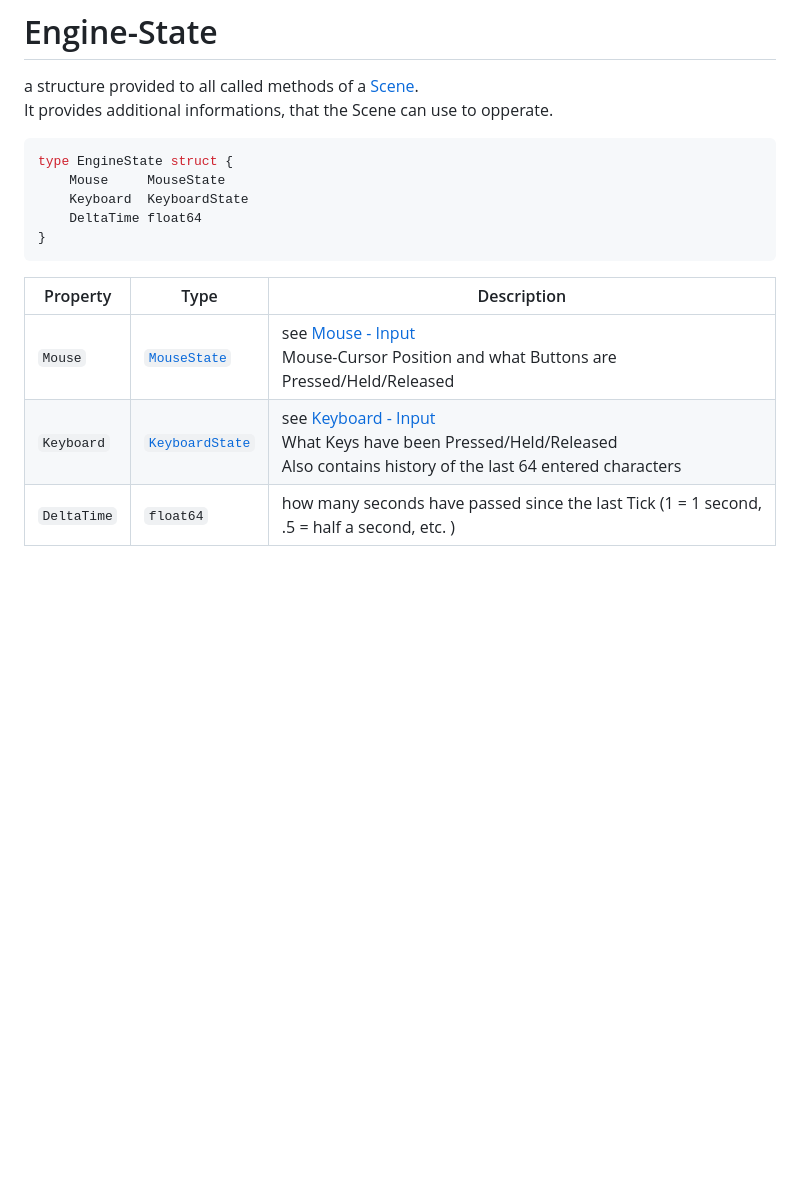
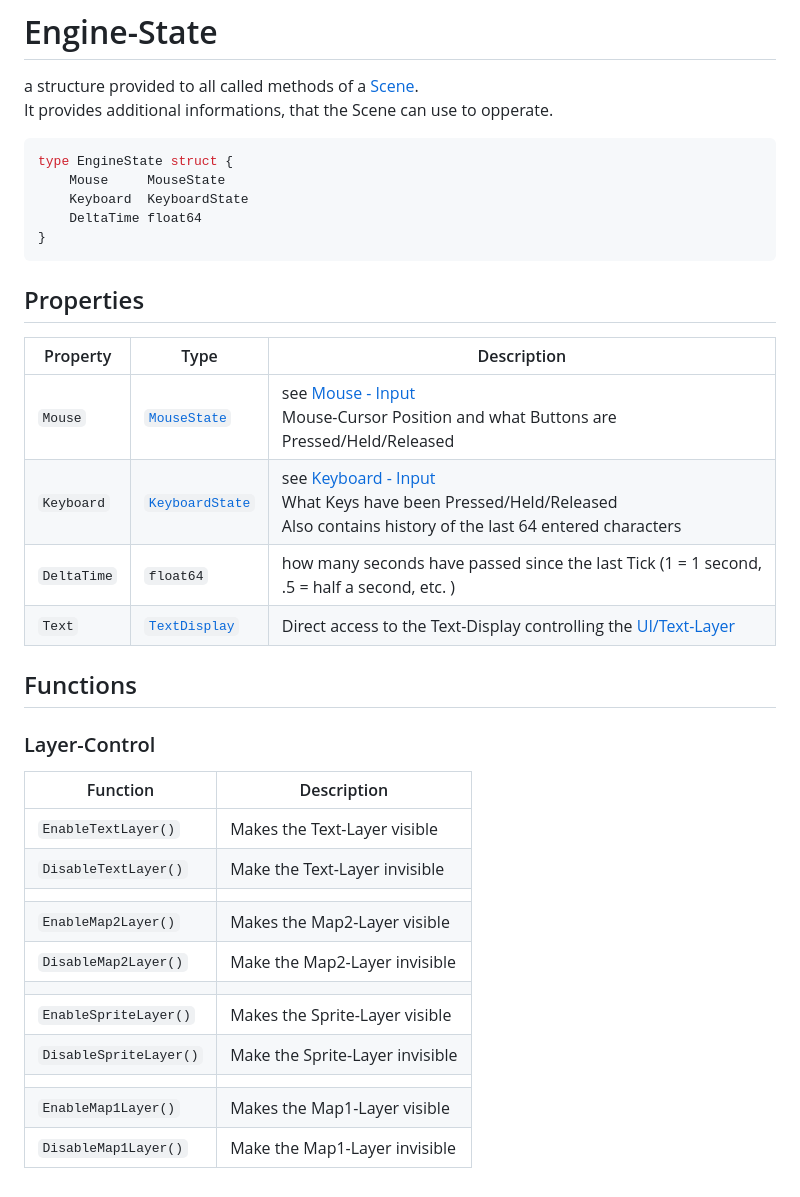
Before and after one commit to Rocco-Gossmann/GoWas, a Markdown page: Documentation/reference/EngineState.md, the part around the change. Drawn GitHub-style; blank space fills up the shorter version.

````diff
--- a/Documentation/reference/EngineState.md
+++ b/Documentation/reference/EngineState.md
@@ -10,9 +10,29 @@ type EngineState struct {
     DeltaTime float64
 }
 ```
-
+## Properties
 | Property    | Type                                                  | Description                                                                                                                                         |
-| ----------- | ----------------------------------------------------- | --------------------------------------------------------------------------------------------------------------------------------------------------- |
+|-------------|-------------------------------------------------------|-----------------------------------------------------------------------------------------------------------------------------------------------------|
 | `Mouse`     | [`MouseState`](../MouseInput.md#mouse-state)          | see [Mouse - Input](../MouseInput.md#mouse-state)<br>Mouse-Cursor Position and what Buttons are Pressed/Held/Released                               |
 | `Keyboard`  | [`KeyboardState`](../KeyboardInput.md#keyboard-state) | see [Keyboard - Input](../KeyboardInput.md)<br>What Keys have been Pressed/Held/Released<br>Also contains history of the last 64 entered characters |
 | `DeltaTime` | `float64`                                             | how many seconds have passed since the last Tick (1 = 1 second, .5 = half a second, etc. )                                                          |
+| `Text` | [`TextDisplay`](./TextDisplay.md) | Direct access to the Text-Display controlling the [UI/Text-Layer](../Graphics_and_Sound.md#display-layers)
+
+
+## Functions
+
+### Layer-Control
+
+| Function               | Description                    |
+|------------------------|--------------------------------|
+| `EnableTextLayer()`    | Makes the Text-Layer visible   |
+| `DisableTextLayer()`   | Make the  Text-Layer invisible |
+|                        |                                |
+| `EnableMap2Layer()`    | Makes the Map2-Layer visible   |
+| `DisableMap2Layer()`   | Make the  Map2-Layer invisible |
+|                        |                                |
+| `EnableSpriteLayer()`  | Makes the Sprite-Layer visible   |
+| `DisableSpriteLayer()` | Make the  Sprite-Layer invisible |
+|                        |                                |
+| `EnableMap1Layer()`    | Makes the Map1-Layer visible   |
+| `DisableMap1Layer()`   | Make the  Map1-Layer invisible |
````
Also changed, not shown: Documentation/Graphics_and_Sound.md (+96 -3 lines), Documentation/reference/TextDisplay.md (added, +1 -0 lines), Documentation/reference/TileMap.md (added, +1 -0 lines), Documentation/reference/UI.md (added, +1 -0 lines), Documentation/_img/graphics_layers.png (added), 2 other files.
